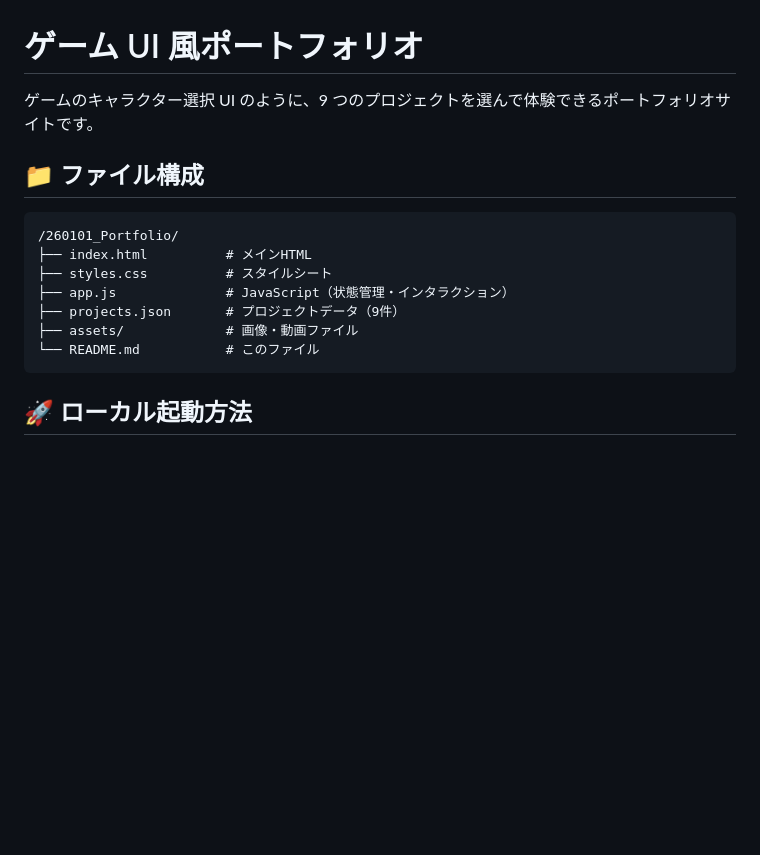
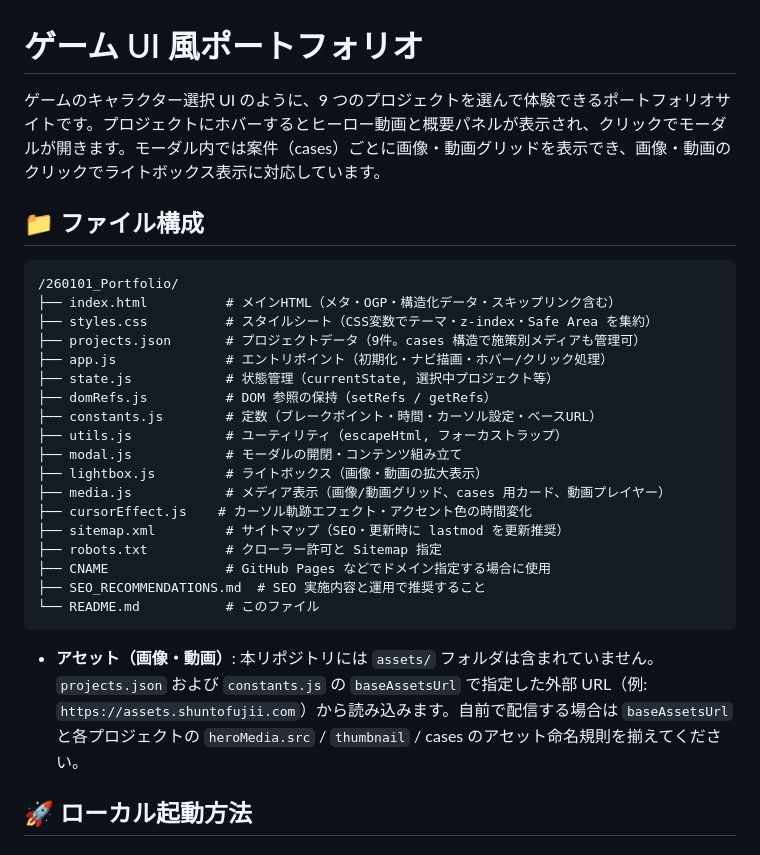
Before and after one commit to shuntofujii/260101_Portfolio, a Markdown page: README.md, the part around one of its changes. Drawn GitHub-style; blank space fills up the shorter version.

````diff
--- a/README.md
+++ b/README.md
@@ -1,18 +1,31 @@
 # ゲーム UI 風ポートフォリオ
 
-ゲームのキャラクター選択 UI のように、9 つのプロジェクトを選んで体験できるポートフォリオサイトです。
+ゲームのキャラクター選択 UI のように、9 つのプロジェクトを選んで体験できるポートフォリオサイトです。プロジェクトにホバーするとヒーロー動画と概要パネルが表示され、クリックでモーダルが開きます。モーダル内では案件（cases）ごとに画像・動画グリッドを表示でき、画像・動画のクリックでライトボックス表示に対応しています。
 
 ## 📁 ファイル構成
 
 ```
 /260101_Portfolio/
-├── index.html          # メインHTML
-├── styles.css          # スタイルシート
-├── app.js              # JavaScript（状態管理・インタラクション）
-├── projects.json       # プロジェクトデータ（9件）
-├── assets/             # 画像・動画ファイル
+├── index.html          # メインHTML（メタ・OGP・構造化データ・スキップリンク含む）
+├── styles.css          # スタイルシート（CSS変数でテーマ・z-index・Safe Area を集約）
+├── projects.json       # プロジェクトデータ（9件。cases 構造で施策別メディアも管理可）
+├── app.js              # エントリポイント（初期化・ナビ描画・ホバー/クリック処理）
+├── state.js            # 状態管理（currentState, 選択中プロジェクト等）
+├── domRefs.js          # DOM 参照の保持（setRefs / getRefs）
+├── constants.js        # 定数（ブレークポイント・時間・カーソル設定・ベースURL）
+├── utils.js            # ユーティリティ（escapeHtml, フォーカストラップ）
+├── modal.js            # モーダルの開閉・コンテンツ組み立て
+├── lightbox.js         # ライトボックス（画像・動画の拡大表示）
+├── media.js            # メディア表示（画像/動画グリッド、cases 用カード、動画プレイヤー）
+├── cursorEffect.js    # カーソル軌跡エフェクト・アクセント色の時間変化
+├── sitemap.xml         # サイトマップ（SEO・更新時に lastmod を更新推奨）
+├── robots.txt          # クローラー許可と Sitemap 指定
+├── CNAME               # GitHub Pages などでドメイン指定する場合に使用
+├── SEO_RECOMMENDATIONS.md  # SEO 実施内容と運用で推奨すること
 └── README.md           # このファイル
 ```
+
+- **アセット（画像・動画）**: 本リポジトリには `assets/` フォルダは含まれていません。`projects.json` および `constants.js` の `baseAssetsUrl` で指定した外部 URL（例: `https://assets.shuntofujii.com`）から読み込みます。自前で配信する場合は `baseAssetsUrl` と各プロジェクトの `heroMedia.src` / `thumbnail` / cases のアセット命名規則を揃えてください。
 
 ## 🚀 ローカル起動方法
 
````
Also changed, not shown: other parts of README.md (+79 -59 lines).
